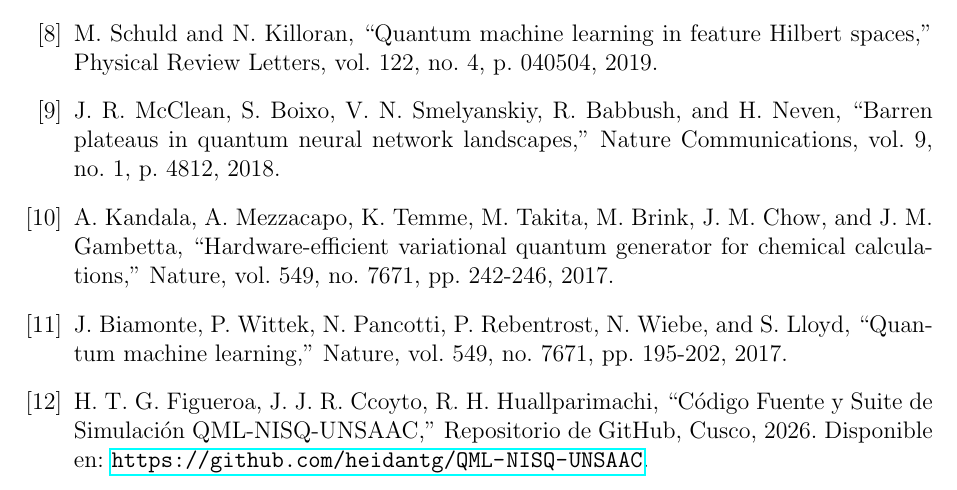
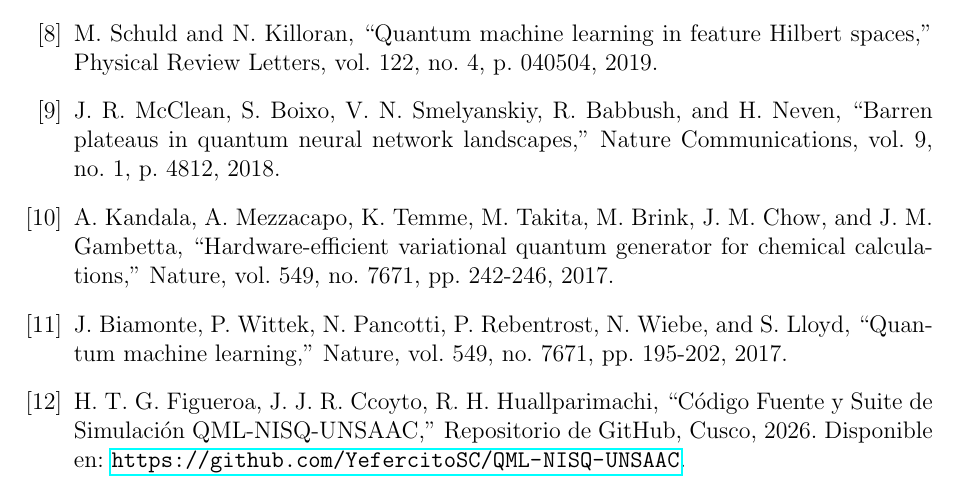
Before and after one commit to YefercitoSC/QML-NISQ-UNSAAC, a LaTeX document (reporte_qml_final.tex): part of page 19 of 19, cut so that both start at the same text. Compiled offline with pdfLaTeX.

Commit message:
Update repository URL in LaTeX bibliography to YefercitoSC

```diff
--- a/reporte_qml_final.tex
+++ b/reporte_qml_final.tex
@@ -370,7 +370,7 @@ La investigación comparativa realizada a través de los cuatro escenarios exper
 \bibitem{9} J. R. McClean, S. Boixo, V. N. Smelyanskiy, R. Babbush, and H. Neven, ``Barren plateaus in quantum neural network landscapes,'' Nature Communications, vol. 9, no. 1, p. 4812, 2018.
 \bibitem{10} A. Kandala, A. Mezzacapo, K. Temme, M. Takita, M. Brink, J. M. Chow, and J. M. Gambetta, ``Hardware-efficient variational quantum generator for chemical calculations,'' Nature, vol. 549, no. 7671, pp. 242-246, 2017.
 \bibitem{11} J. Biamonte, P. Wittek, N. Pancotti, P. Rebentrost, N. Wiebe, and S. Lloyd, ``Quantum machine learning,'' Nature, vol. 549, no. 7671, pp. 195-202, 2017.
-\bibitem{12} H. T. G. Figueroa, J. J. R. Ccoyto, R. H. Huallparimachi, ``Código Fuente y Suite de Simulación QML-NISQ-UNSAAC,'' Repositorio de GitHub, Cusco, 2026. Disponible en: \url{https://github.com/heidantg/QML-NISQ-UNSAAC}.
+\bibitem{12} H. T. G. Figueroa, J. J. R. Ccoyto, R. H. Huallparimachi, ``Código Fuente y Suite de Simulación QML-NISQ-UNSAAC,'' Repositorio de GitHub, Cusco, 2026. Disponible en: \url{https://github.com/YefercitoSC/QML-NISQ-UNSAAC}.
 \end{thebibliography}
 
 \end{document}
```
